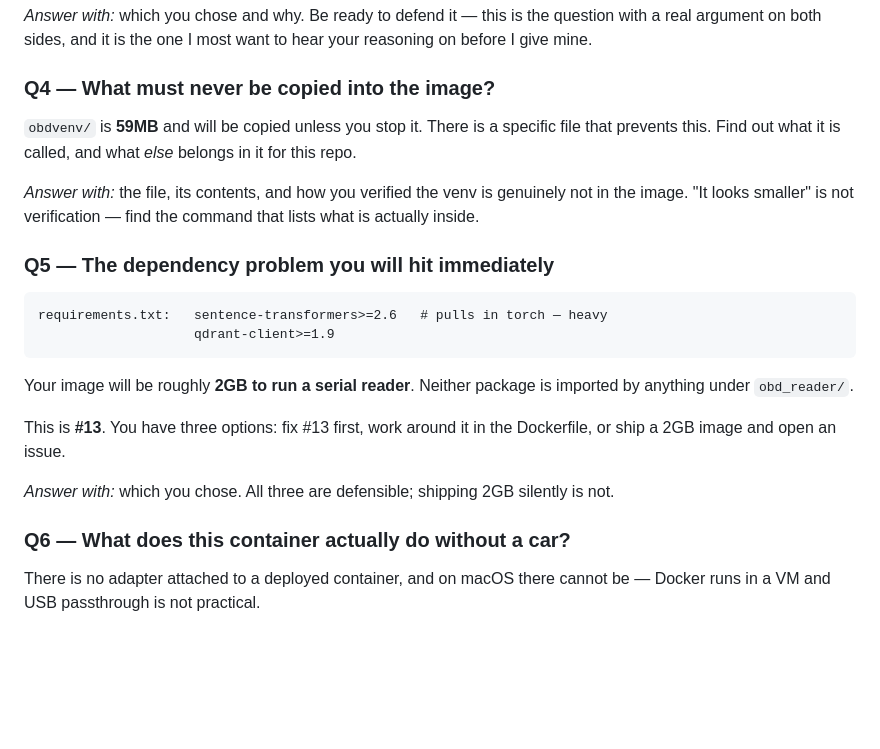
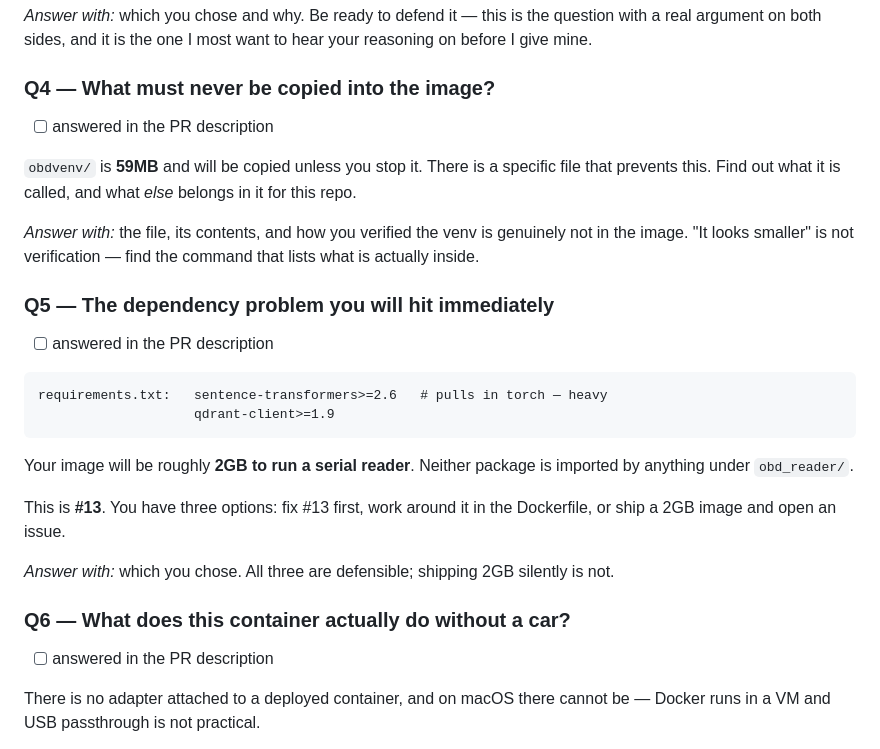
Before and after one commit to vp1620/carOBD-II-Marketplace, a Markdown page: docs/learning/LEARN-2-dockerfile.md, the part around one of its changes. Drawn GitHub-style; blank space fills up the shorter version.

````diff
--- a/docs/learning/LEARN-2-dockerfile.md
+++ b/docs/learning/LEARN-2-dockerfile.md
@@ -80,6 +93,8 @@ I give mine.
 
 ### Q4 — What must never be copied into the image?
 
+- [ ] answered in the PR description
+
 `obdvenv/` is **59MB** and will be copied unless you stop it. There is a specific file that
 prevents this. Find out what it is called, and what *else* belongs in it for this repo.
 
@@ -88,6 +103,8 @@ the image. "It looks smaller" is not verification — find the command that list
 actually inside.
 
 ### Q5 — The dependency problem you will hit immediately
+
+- [ ] answered in the PR description
 
 ```
 requirements.txt:   sentence-transformers>=2.6   # pulls in torch — heavy
@@ -103,6 +120,8 @@ ship a 2GB image and open an issue.
 *Answer with:* which you chose. All three are defensible; shipping 2GB silently is not.
 
 ### Q6 — What does this container actually do without a car?
+
+- [ ] answered in the PR description
 
 There is no adapter attached to a deployed container, and on macOS there cannot be — Docker
 runs in a VM and USB passthrough is not practical.
````
Also changed, not shown: other parts of docs/learning/LEARN-2-dockerfile.md (+29 -12 lines).
